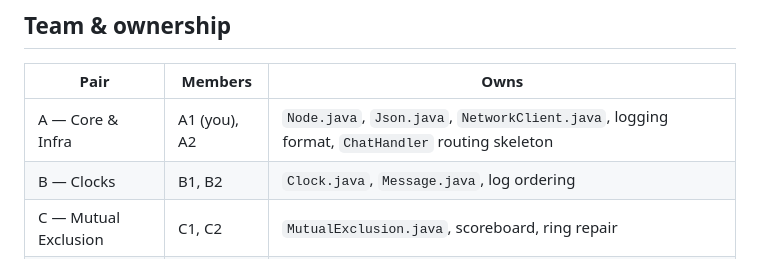
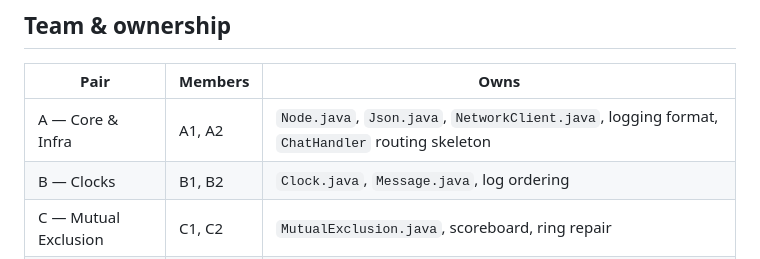
Before and after one commit to UNZA-Assessment/CSC-4722-P2P-chat, a Markdown page: README.md, the part around the change. Rendered like a GitHub page.

```diff
--- a/README.md
+++ b/README.md
@@ -9,7 +9,7 @@ algorithm), built on `com.sun.net.httpserver.HttpServer` and
 
 | Pair | Members | Owns |
 |------|---------|------|
-| A — Core & Infra | A1 (you), A2 | `Node.java`, `Json.java`, `NetworkClient.java`, logging format, `ChatHandler` routing skeleton |
+| A — Core & Infra | A1, A2 | `Node.java`, `Json.java`, `NetworkClient.java`, logging format, `ChatHandler` routing skeleton |
 | B — Clocks | B1, B2 | `Clock.java`, `Message.java`, log ordering |
 | C — Mutual Exclusion | C1, C2 | `MutualExclusion.java`, scoreboard, ring repair |
 | D — Election | D1, D2 | `Election.java`, failure detector, `/api/election` |
```
